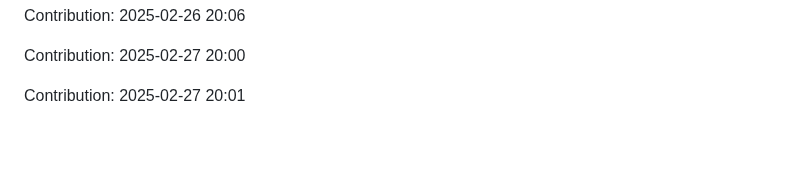
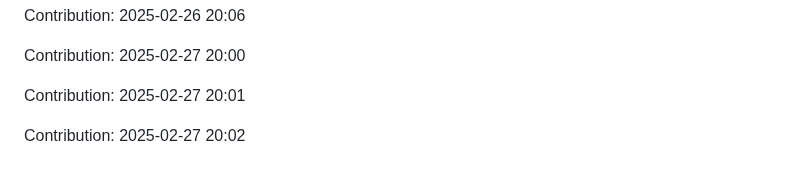
Before and after one commit to sidz111/gpt-notepad, a Markdown page: README.md, the part around the change. Drawn GitHub-style; blank space fills up the shorter version.

Commit message:
Contribution: 2025-02-27 20:02

```diff
--- a/README.md
+++ b/README.md
@@ -4103,3 +4103,5 @@ Contribution: 2025-02-26 20:06
 Contribution: 2025-02-27 20:00
 
 Contribution: 2025-02-27 20:01
+
+Contribution: 2025-02-27 20:02
```
